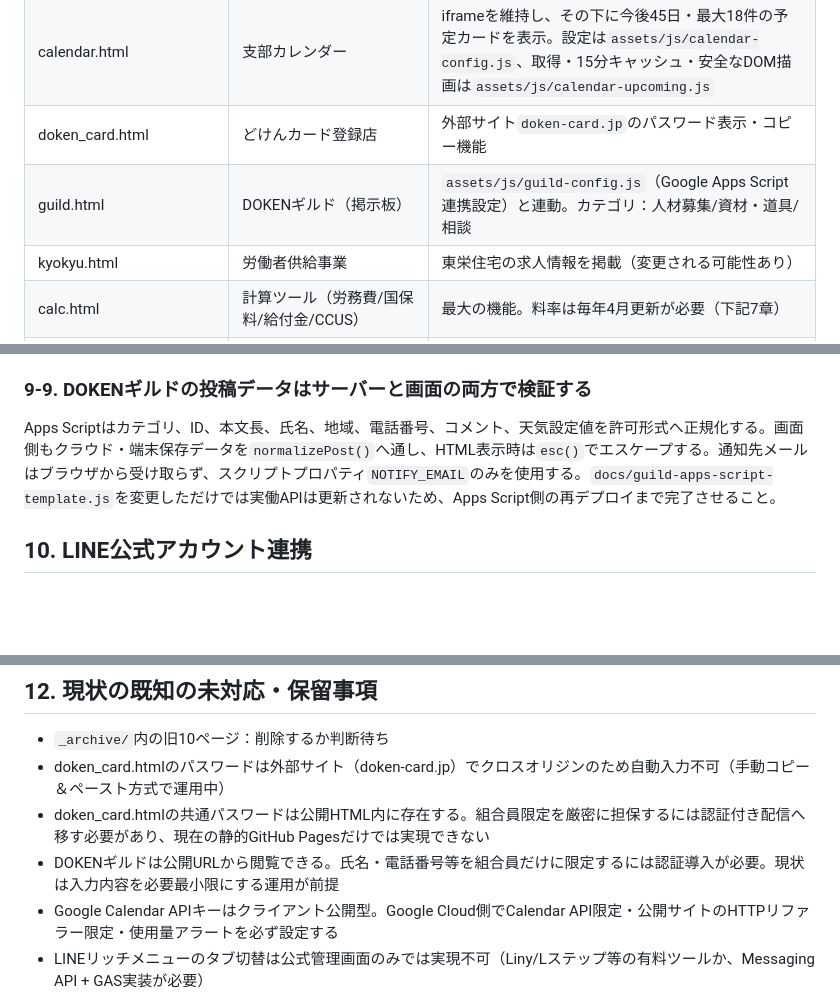
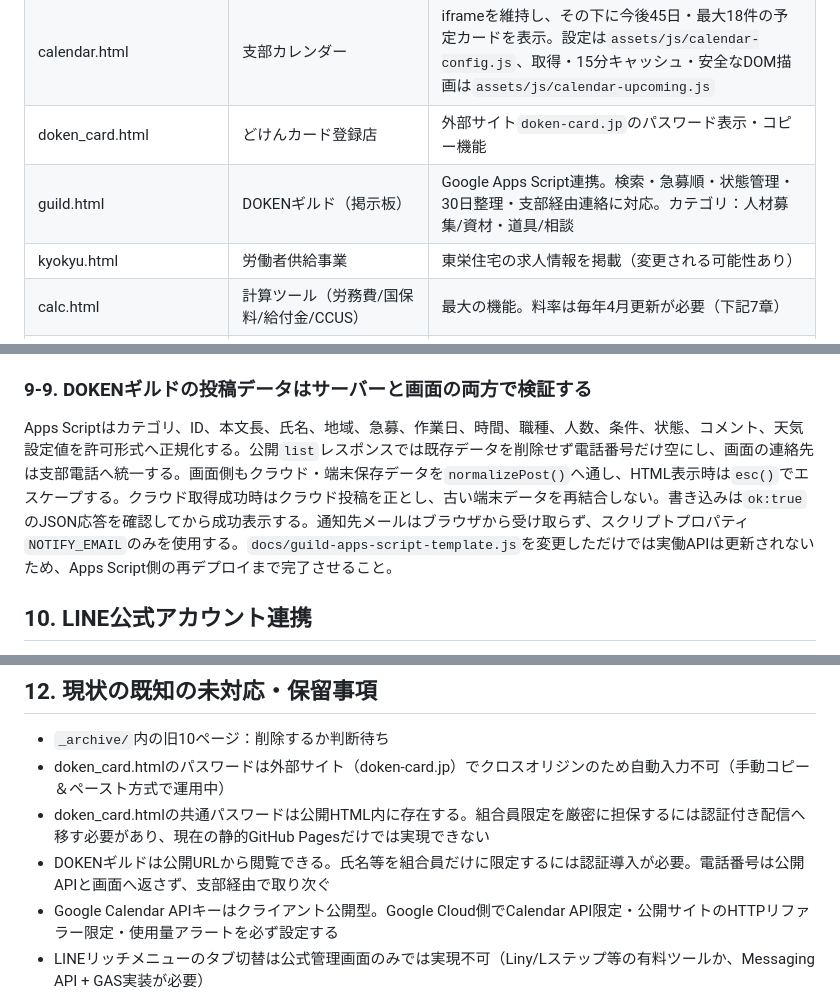
Before and after one commit to saitamadokenageoina-cloud/ageo-ina-portal, a Markdown page: AGENTS.md, 3 parts joined by grey strips. GitHub-like rendering; blank space fills up the shorter version.

Commit message:
docs: DOKENギルドの同期・安全仕様を更新

```diff
--- a/AGENTS.md
+++ b/AGENTS.md
@@ -110,7 +110,7 @@ DokenPrint.preview({title, sections, note})                  // プレビュー
 | index.html | ホーム（5セクション：よく使う/仕事確保/現場・管理関係/手続き・シミュレーション/講習・資料） | 各セクションに`id="yoku"`等のアンカーあり（LINEリッチメニュー用URL） |
 | calendar.html | 支部カレンダー | iframeを維持し、その下に今後45日・最大18件の予定カードを表示。設定は`assets/js/calendar-config.js`、取得・15分キャッシュ・安全なDOM描画は`assets/js/calendar-upcoming.js` |
 | doken_card.html | どけんカード登録店 | 外部サイト`doken-card.jp`のパスワード表示・コピー機能 |
-| guild.html | DOKENギルド（掲示板） | `assets/js/guild-config.js`（Google Apps Script連携設定）と連動。カテゴリ：人材募集/資材・道具/相談 |
+| guild.html | DOKENギルド（掲示板） | Google Apps Script連携。検索・急募順・状態管理・30日整理・支部経由連絡に対応。カテゴリ：人材募集/資材・道具/相談 |
 | kyokyu.html | 労働者供給事業 | 東栄住宅の求人情報を掲載（変更される可能性あり） |
 | calc.html | 計算ツール（労務費/国保料/給付金/CCUS） | 最大の機能。料率は毎年4月更新が必要（下記7章） |
 | atsusa.html | 熱中症AIアラート | GPS→Open-Meteo API→WBGT計算（気象庁JSONへのフォールバックあり） |
@@ -186,7 +186,7 @@ Pythonスクリプトで`width:100%%`のように誤って二重エスケープ
 GitHub Pagesとリポジトリは公開されているため、HTML・JavaScriptに書いた値は画面上で隠しても第三者が確認できる。管理PINはGoogle Apps Scriptのスクリプトプロパティ（`ADMIN_PIN`・`ALERT_PIN`）だけに設定し、6文字以上の推測されにくい値を使う。ブラウザ側は入力されたPINをその画面を閉じるまでメモリ上でのみ保持し、`localStorage`や`sessionStorage`には保存しない。
 
 ### 9-9. DOKENギルドの投稿データはサーバーと画面の両方で検証する
-Apps Scriptはカテゴリ、ID、本文長、氏名、地域、電話番号、コメント、天気設定値を許可形式へ正規化する。画面側もクラウド・端末保存データを`normalizePost()`へ通し、HTML表示時は`esc()`でエスケープする。通知先メールはブラウザから受け取らず、スクリプトプロパティ`NOTIFY_EMAIL`のみを使用する。`docs/guild-apps-script-template.js`を変更しただけでは実働APIは更新されないため、Apps Script側の再デプロイまで完了させること。
+Apps Scriptはカテゴリ、ID、本文長、氏名、地域、急募、作業日、時間、職種、人数、条件、状態、コメント、天気設定値を許可形式へ正規化する。公開`list`レスポンスでは既存データを削除せず電話番号だけ空にし、画面の連絡先は支部電話へ統一する。画面側もクラウド・端末保存データを`normalizePost()`へ通し、HTML表示時は`esc()`でエスケープする。クラウド取得成功時はクラウド投稿を正とし、古い端末データを再結合しない。書き込みは`ok:true`のJSON応答を確認してから成功表示する。通知先メールはブラウザから受け取らず、スクリプトプロパティ`NOTIFY_EMAIL`のみを使用する。`docs/guild-apps-script-template.js`を変更しただけでは実働APIは更新されないため、Apps Script側の再デプロイまで完了させること。
 
 ## 10. LINE公式アカウント連携
 
@@ -213,7 +213,7 @@ Apps Scriptはカテゴリ、ID、本文長、氏名、地域、電話番号、
 - `_archive/`内の旧10ページ：削除するか判断待ち
 - doken_card.htmlのパスワードは外部サイト（doken-card.jp）でクロスオリジンのため自動入力不可（手動コピー＆ペースト方式で運用中）
 - doken_card.htmlの共通パスワードは公開HTML内に存在する。組合員限定を厳密に担保するには認証付き配信へ移す必要があり、現在の静的GitHub Pagesだけでは実現できない
-- DOKENギルドは公開URLから閲覧できる。氏名・電話番号等を組合員だけに限定するには認証導入が必要。現状は入力内容を必要最小限にする運用が前提
+- DOKENギルドは公開URLから閲覧できる。氏名等を組合員だけに限定するには認証導入が必要。電話番号は公開APIと画面へ返さず、支部経由で取り次ぐ
 - Google Calendar APIキーはクライアント公開型。Google Cloud側でCalendar API限定・公開サイトのHTTPリファラー限定・使用量アラートを必ず設定する
 - LINEリッチメニューのタブ切替は公式管理画面のみでは実現不可（Liny/Lステップ等の有料ツールか、Messaging API + GAS実装が必要）
 - PDF.js一式はcdnjs依存だが、本体・ワーカーはSWで事前キャッシュし、CMap・標準フォントは一度取得後に実行時キャッシュする
```
